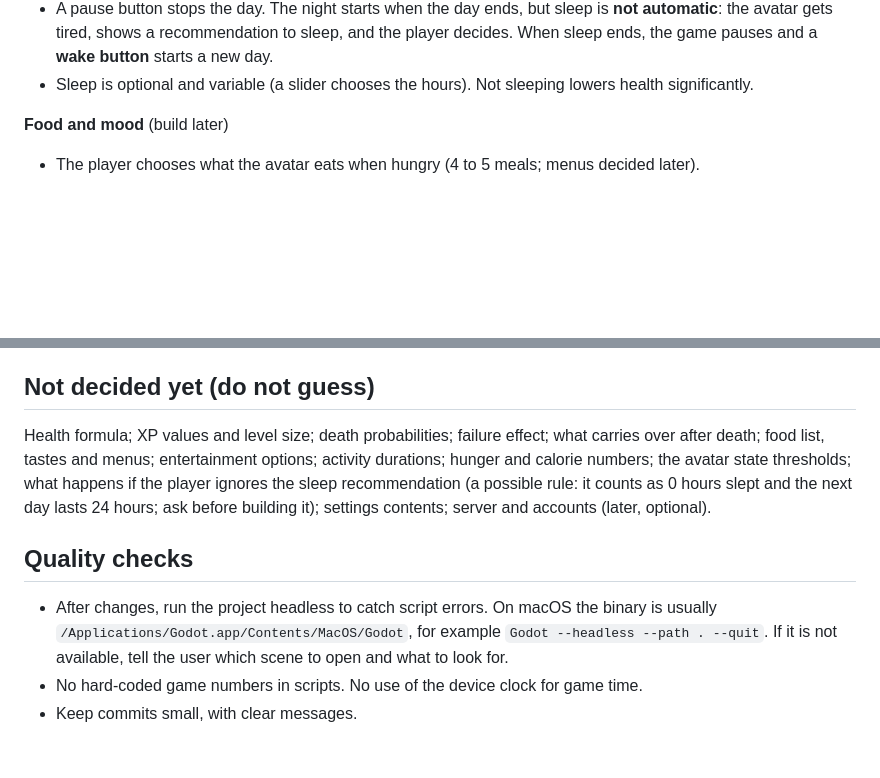
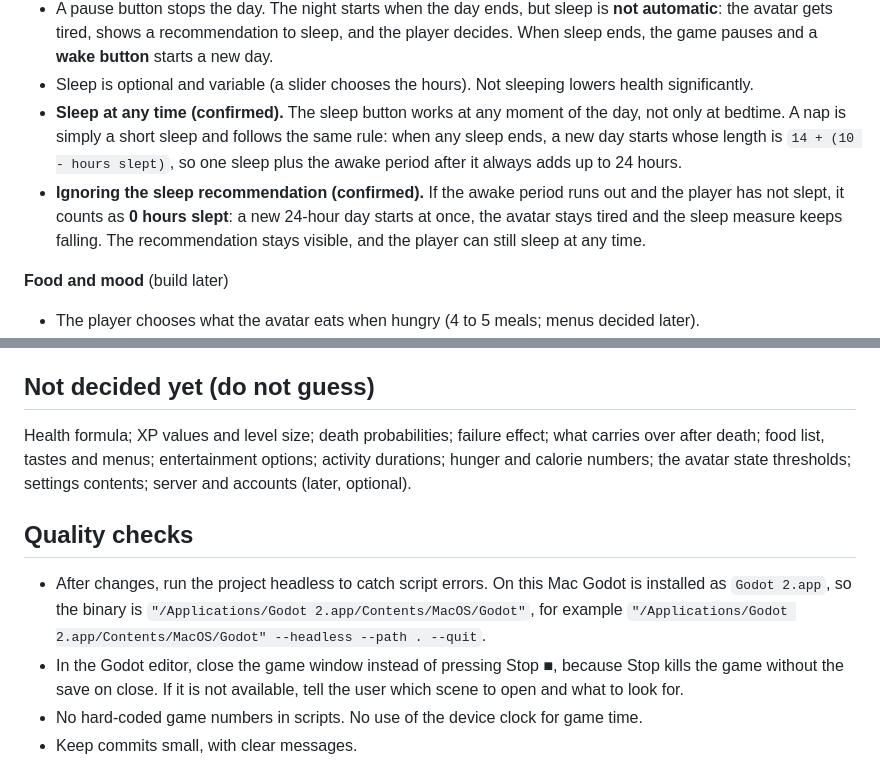
Before and after one commit to RomesQuiet/bio-streams-CMP, a Markdown page: CLAUDE.md, 2 parts joined by grey strips. Drawn GitHub-style; blank space fills up the shorter version.

```diff
--- a/CLAUDE.md
+++ b/CLAUDE.md
@@ -69,6 +69,8 @@ Autoloads: `Config`, `GameState`, `Clock`, `SaveGame`. The Clock never reads the
 - Game time only advances while the game is open. Closing the tab pauses time.
 - A pause button stops the day. The night starts when the day ends, but sleep is **not automatic**: the avatar gets tired, shows a recommendation to sleep, and the player decides. When sleep ends, the game pauses and a **wake button** starts a new day.
 - Sleep is optional and variable (a slider chooses the hours). Not sleeping lowers health significantly.
+- **Sleep at any time (confirmed).** The sleep button works at any moment of the day, not only at bedtime. A nap is simply a short sleep and follows the same rule: when any sleep ends, a new day starts whose length is `14 + (10 - hours slept)`, so one sleep plus the awake period after it always adds up to 24 hours.
+- **Ignoring the sleep recommendation (confirmed).** If the awake period runs out and the player has not slept, it counts as **0 hours slept**: a new 24-hour day starts at once, the avatar stays tired and the sleep measure keeps falling. The recommendation stays visible, and the player can still sleep at any time.
 
 **Food and mood** (build later)
 - The player chooses what the avatar eats when hungry (4 to 5 meals; menus decided later).
@@ -90,11 +92,12 @@ Autoloads: `Config`, `GameState`, `Clock`, `SaveGame`. The Clock never reads the
 
 ## Not decided yet (do not guess)
 
-Health formula; XP values and level size; death probabilities; failure effect; what carries over after death; food list, tastes and menus; entertainment options; activity durations; hunger and calorie numbers; the avatar state thresholds; what happens if the player ignores the sleep recommendation (a possible rule: it counts as 0 hours slept and the next day lasts 24 hours; ask before building it); settings contents; server and accounts (later, optional).
+Health formula; XP values and level size; death probabilities; failure effect; what carries over after death; food list, tastes and menus; entertainment options; activity durations; hunger and calorie numbers; the avatar state thresholds; settings contents; server and accounts (later, optional).
 
 ## Quality checks
 
-- After changes, run the project headless to catch script errors. On macOS the binary is usually `/Applications/Godot.app/Contents/MacOS/Godot`, for example `Godot --headless --path . --quit`. If it is not available, tell the user which scene to open and what to look for.
+- After changes, run the project headless to catch script errors. On this Mac Godot is installed as `Godot 2.app`, so the binary is `"/Applications/Godot 2.app/Contents/MacOS/Godot"`, for example `"/Applications/Godot 2.app/Contents/MacOS/Godot" --headless --path . --quit`.
+- In the Godot editor, close the game window instead of pressing Stop ■, because Stop kills the game without the save on close. If it is not available, tell the user which scene to open and what to look for.
 - No hard-coded game numbers in scripts. No use of the device clock for game time.
 - Keep commits small, with clear messages.
 
```
Also changed, not shown: MILESTONE_2.md (added, +38 -0 lines).
